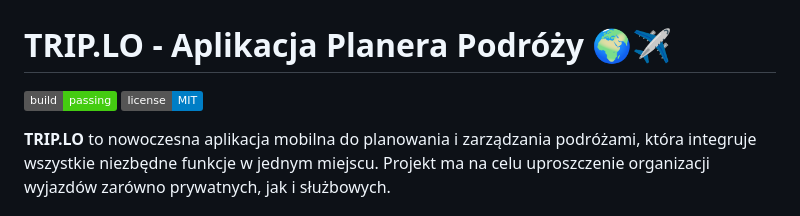
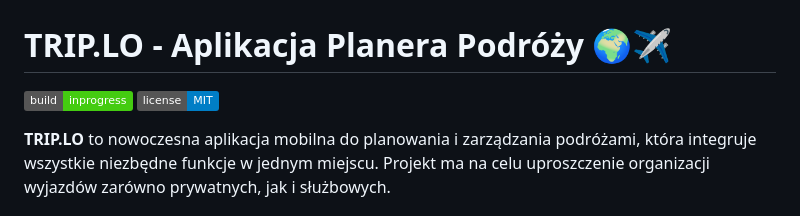
Before and after one commit to davmid/tripPlanner, a Markdown page: README.md, the part around the change. Drawn GitHub-style; badges without logos.

```diff
--- a/README.md
+++ b/README.md
@@ -1,6 +1,6 @@
 # TRIP.LO - Aplikacja Planera Podróży 🌍✈️
 
-[![Status Builda](https://img.shields.io/badge/build-passing-brightgreen)](https://github.com)
+[![Status Builda](https://img.shields.io/badge/build-inprogress-brightgreen)](https://github.com)
 [![Licencja](https://img.shields.io/badge/license-MIT-blue)](https://github.com)
 
 **TRIP.LO** to nowoczesna aplikacja mobilna do planowania i zarządzania podróżami, która integruje wszystkie niezbędne funkcje w jednym miejscu. Projekt ma na celu uproszczenie organizacji wyjazdów zarówno prywatnych, jak i służbowych.
```
